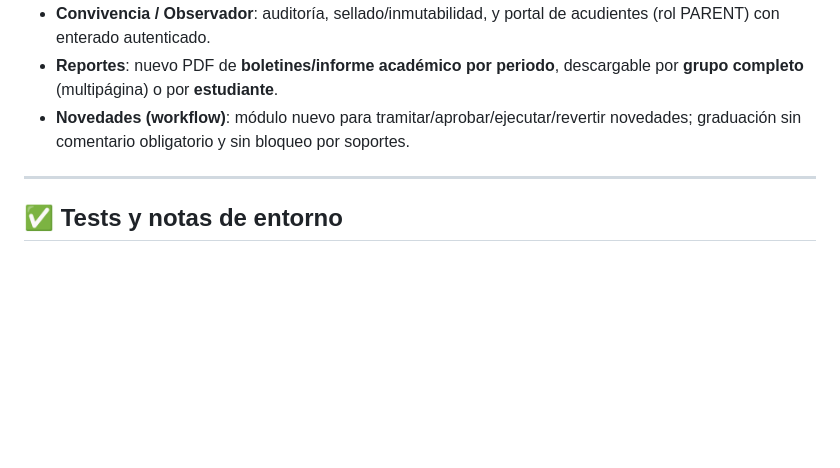
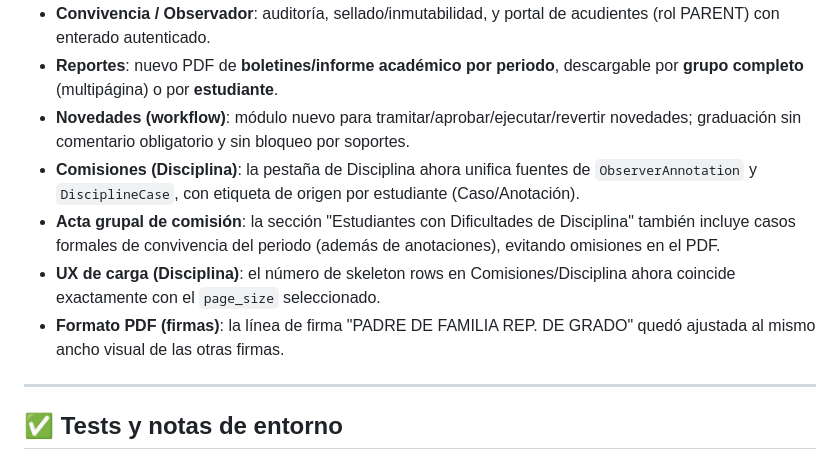
Before and after one commit to victorpuello/kampus, a Markdown page: README.md, the part around the change. Rendered like a GitHub page; blank space fills up the shorter version.

Commit message:
docs: update README with commissions discipline and group acta changes

```diff
--- a/README.md
+++ b/README.md
@@ -247,6 +247,10 @@ Documento de diseño/plan: [docs/plan_modulo_novedades_estudiantes.md](docs/plan
 - **Convivencia / Observador**: auditoría, sellado/inmutabilidad, y portal de acudientes (rol PARENT) con enterado autenticado.
 - **Reportes**: nuevo PDF de **boletines/informe académico por periodo**, descargable por **grupo completo** (multipágina) o por **estudiante**.
 - **Novedades (workflow)**: módulo nuevo para tramitar/aprobar/ejecutar/revertir novedades; graduación sin comentario obligatorio y sin bloqueo por soportes.
+- **Comisiones (Disciplina)**: la pestaña de Disciplina ahora unifica fuentes de `ObserverAnnotation` y `DisciplineCase`, con etiqueta de origen por estudiante (Caso/Anotación).
+- **Acta grupal de comisión**: la sección "Estudiantes con Dificultades de Disciplina" también incluye casos formales de convivencia del periodo (además de anotaciones), evitando omisiones en el PDF.
+- **UX de carga (Disciplina)**: el número de skeleton rows en Comisiones/Disciplina ahora coincide exactamente con el `page_size` seleccionado.
+- **Formato PDF (firmas)**: la línea de firma "PADRE DE FAMILIA REP. DE GRADO" quedó ajustada al mismo ancho visual de las otras firmas.
 
 ---
 
```
